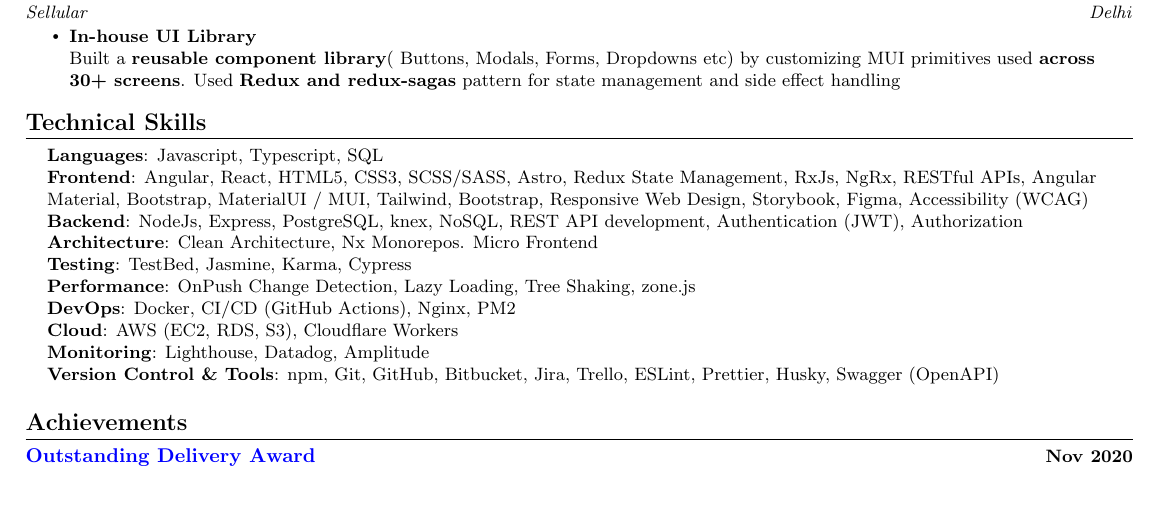
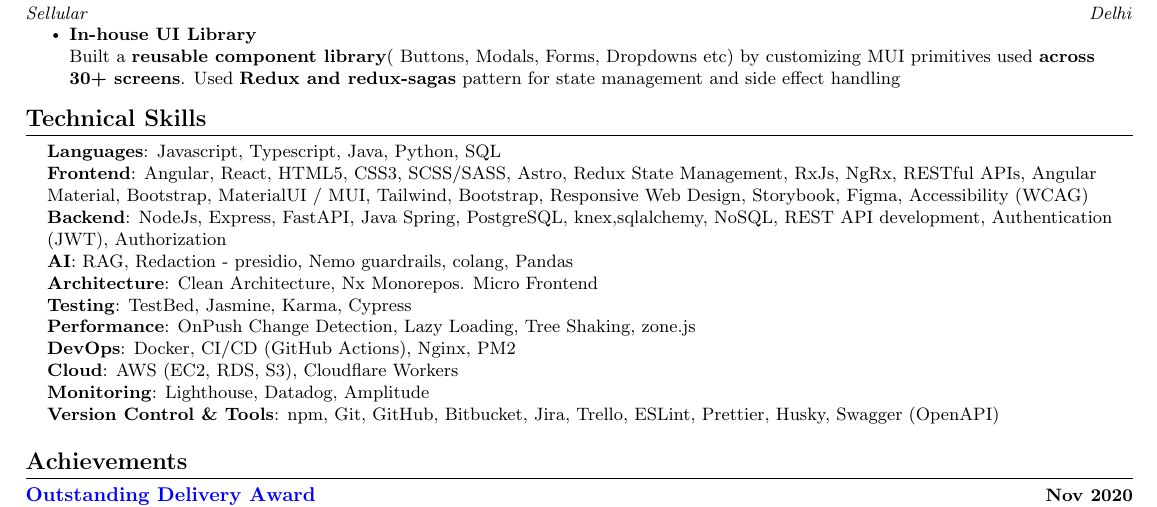
Before and after one commit to vaibhav3099/vaibhav3099.github.io, a LaTeX CV (angular specific resume.tex): part of the page, cut so that both start at the same text. The pictures show the PDF file Vaibhav Jain Resume.pdf that the author committed with the source.

Commit message:
add AI stack + Java spring

```diff
--- a/angular specific resume.tex
+++ b/angular specific resume.tex
@@ -206,11 +206,14 @@ Built a \textbf{reusable component library}( Buttons, Modals, Forms, Dropdowns e
 \section{Technical Skills}
 \begin{itemize}[leftmargin=0.15in, label={}]
 \small{\item{
-\textbf{Languages}{: Javascript, Typescript, SQL} \\
+\textbf{Languages}{: Javascript, Typescript, Java, Python, SQL} \\
 
 \textbf{Frontend}{: Angular, React, HTML5, CSS3, SCSS/SASS, Astro, Redux State Management, RxJs, NgRx, RESTful APIs, Angular Material, Bootstrap, MaterialUI / MUI, Tailwind, Bootstrap, Responsive Web Design, Storybook, Figma, Accessibility (WCAG)} \\
 
-\textbf{Backend}{: NodeJs, Express, PostgreSQL, knex, NoSQL, REST API development, Authentication (JWT), Authorization} \\
+\textbf{Backend}{: NodeJs, Express, FastAPI, Java Spring, PostgreSQL, knex,sqlalchemy, NoSQL, REST API development, Authentication (JWT), Authorization} \\
+
+\textbf{AI}{: RAG, Redaction - presidio, Nemo guardrails, colang, Pandas} \\
+
 
 \textbf{Architecture}{: Clean Architecture, Nx Monorepos. Micro Frontend} \\
 
```
Also changed, not shown: Vaibhav Jain Resume.pdf.
